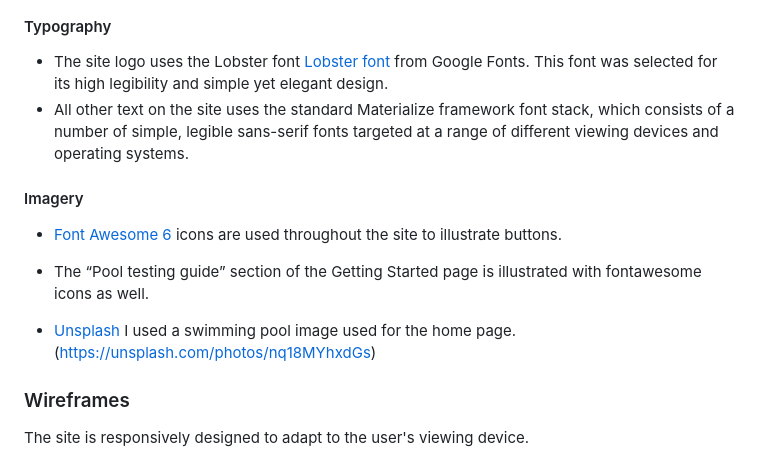
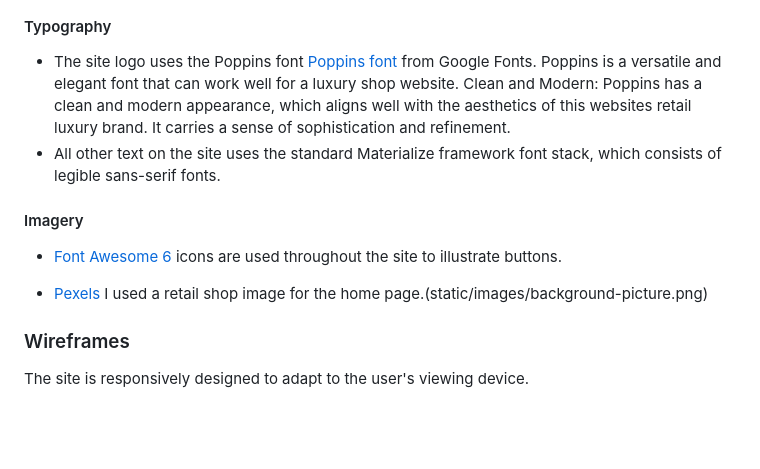
Before and after one commit to Mark-Assessment/D-Santana-retail-store-M3-2, a Markdown page: README.md, the part around the change. GitHub-like rendering; blank space fills up the shorter version.

Commit message:
Add new image for Imagery section and text

```diff
--- a/README.md
+++ b/README.md
@@ -61,16 +61,14 @@ The site uses the Materialize framework. I used Materialize's purple darken and
 
 #### Typography
 
-* The site logo uses the Lobster font [Lobster font](https://fonts.google.com/specimen/Lobster) from Google Fonts. This font was selected for its high legibility and simple yet elegant design.
-* All other text on the site uses the standard Materialize framework font stack, which consists of a number of simple, legible sans-serif fonts targeted at a range of different viewing devices and operating systems.
+* The site logo uses the Poppins font [Poppins font](https://fonts.google.com/specimen/Poppins) from Google Fonts. Poppins is a versatile and elegant font that can work well for a luxury shop website. Clean and Modern: Poppins has a clean and modern appearance, which aligns well with the aesthetics of this websites retail luxury brand. It carries a sense of sophistication and refinement.
+* All other text on the site uses the standard Materialize framework font stack, which consists of legible sans-serif fonts.
 
 #### Imagery
 
 * [Font Awesome 6](https://fontawesome.com/) icons are used throughout the site to illustrate buttons.
 
-* The “Pool testing guide” section of the Getting Started page is illustrated with fontawesome icons as well.
-
-* [Unsplash ](https://unsplash.com/) I used a swimming pool image used for the home page.(https://unsplash.com/photos/nq18MYhxdGs)
+* [Pexels](https://www.pexels.com/) I used a retail shop image for the home page.(static/images/background-picture.png)
 
 ### Wireframes
 
```
